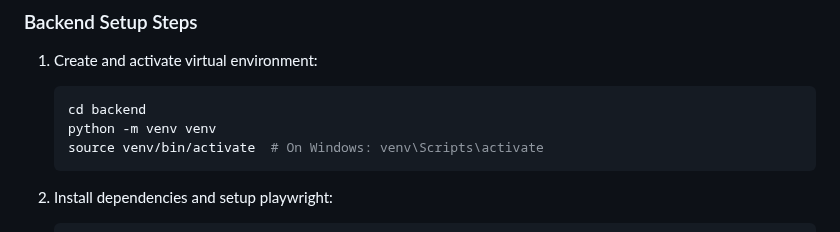
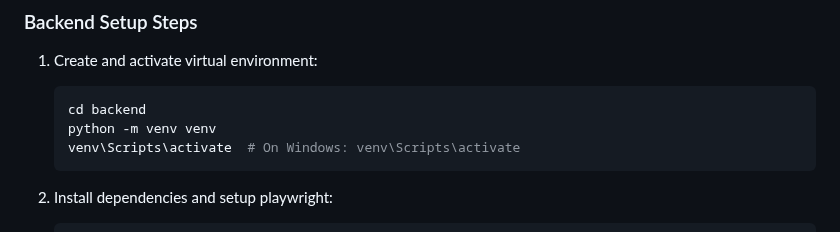
Before and after one commit to GRiMES65/x-scrape, a Markdown page: frontend/DEPLOYMENT.md, the part around the change. Rendered like a GitHub page.

Commit message:
Update DEPLOYMENT.md
Change to activate virtual enviroment

````diff
--- a/frontend/DEPLOYMENT.md
+++ b/frontend/DEPLOYMENT.md
@@ -61,7 +61,7 @@ gunicorn==20.1.0
    ```bash
    cd backend
    python -m venv venv
-   source venv/bin/activate  # On Windows: venv\Scripts\activate
+   venv\Scripts\activate  # On Windows: venv\Scripts\activate
    ```
 
 2. Install dependencies and setup playwright:
````
